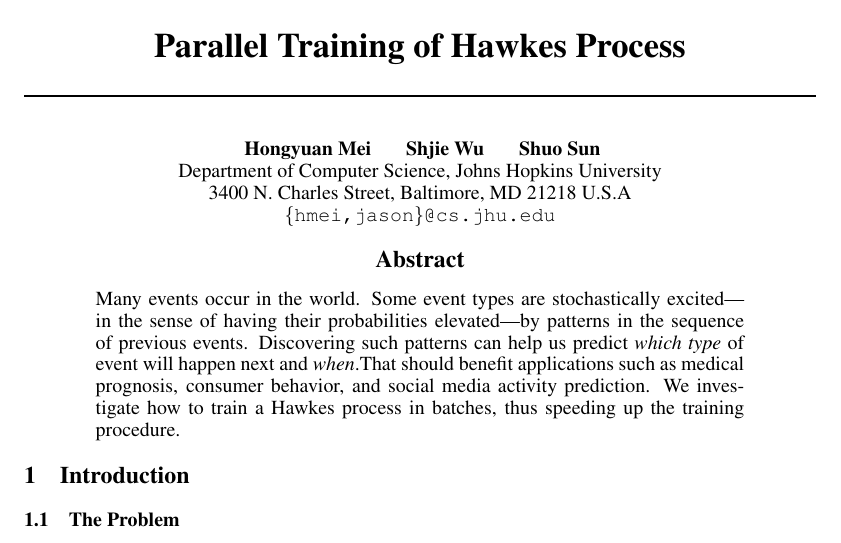
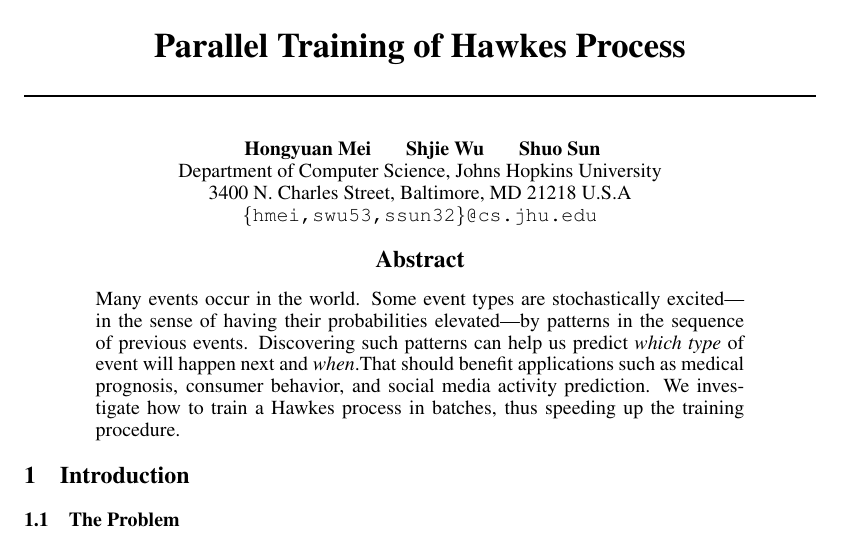
Before and after one commit to hongyuanmei/JHU.EN601, a LaTeX paper (final/report/neural-hawkes.tex): part of page 1 of 9, cut so that both start at the same text. Compiled offline with pdfLaTeX.

Commit message:
minor edit

```diff
--- a/final/report/neural-hawkes.tex
+++ b/final/report/neural-hawkes.tex
@@ -200,7 +200,7 @@ Parallel Training of Hawkes Process
   Hongyuan Mei	 \ \ \ \ \ \ Shjie Wu \ \ \ \ \ \ Shuo Sun\\
   Department of Computer Science, Johns Hopkins University \\
   3400 N. Charles Street, Baltimore, MD 21218 U.S.A \\
-  \texttt{\{hmei,jason\}@cs.jhu.edu} \\
+  \texttt{\{hmei,swu53,ssun32\}@cs.jhu.edu} \\
 }
 
 \begin{document}
```
